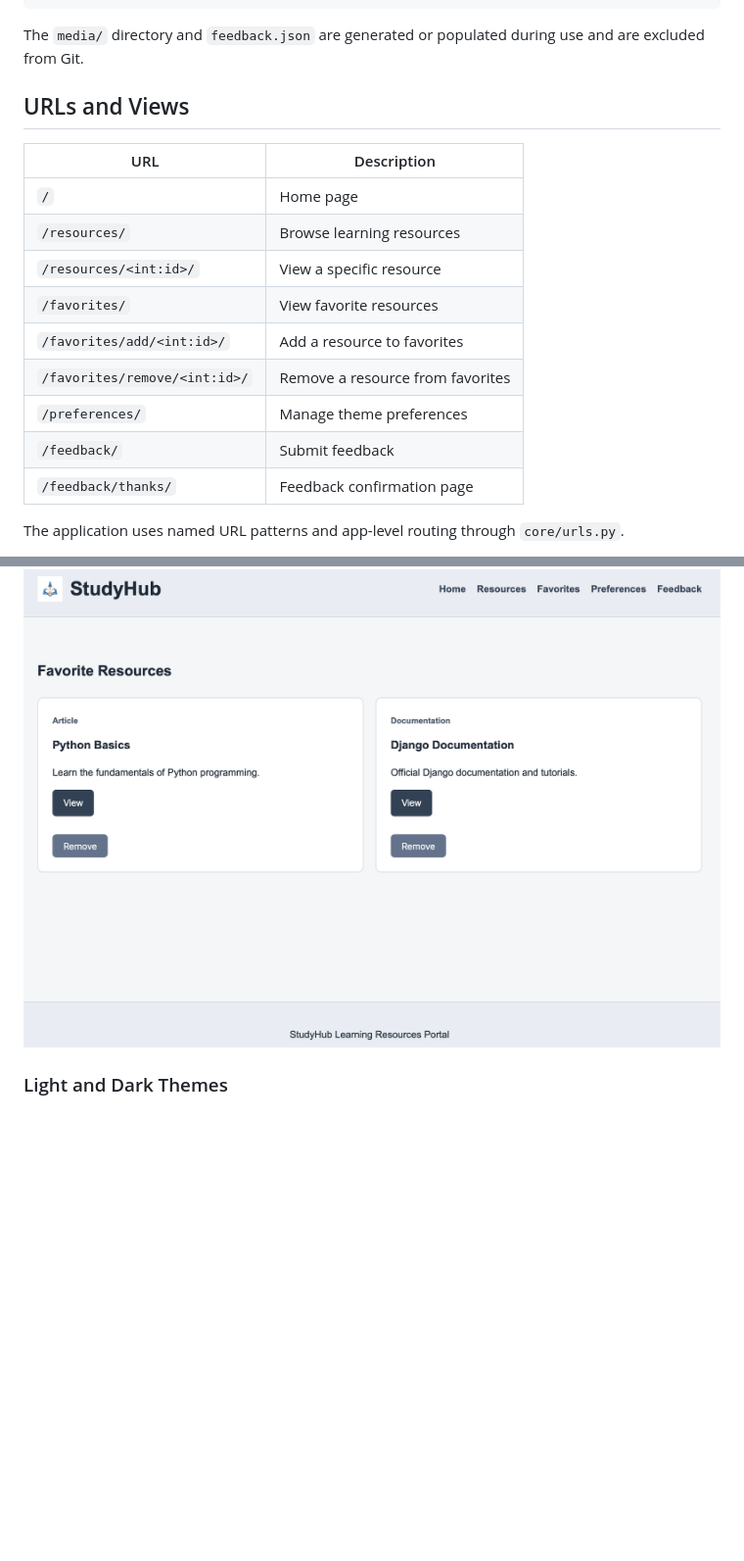
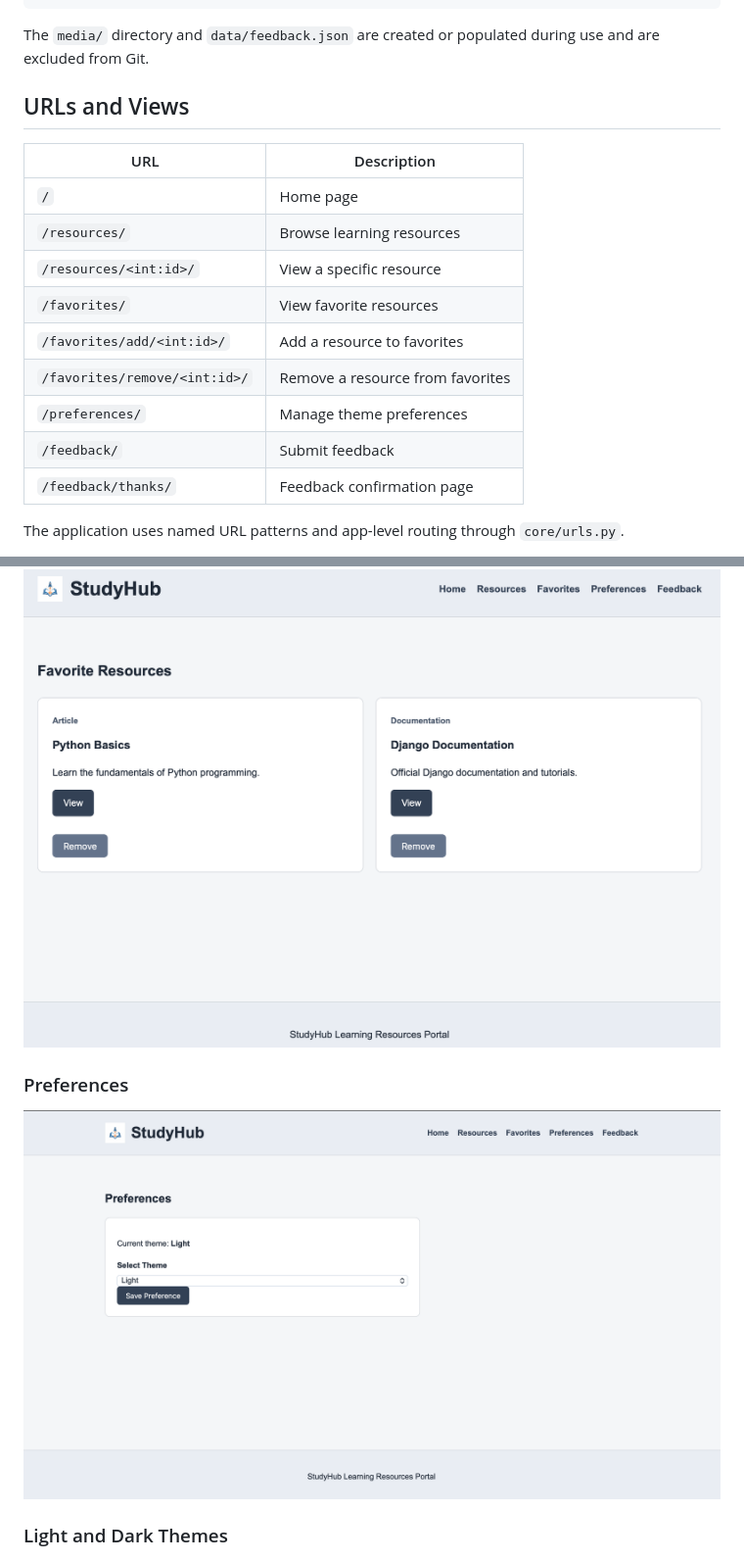
Before and after one commit to Abdullah-Albassami/AbdullahAlbassami-Unit4, a Markdown page: README.md, 2 parts joined by grey strips. Shown at 98% size. Rendered like a GitHub page; pictures changed too: screenshots/preferences.png (added); blank space fills up the shorter version.

````diff
--- a/README.md
+++ b/README.md
@@ -99,21 +108,21 @@ AbdullahAlbassami-Unit4/
         └── feedback.json
 ```
 
-The `media/` directory and `feedback.json` are generated or populated during use and are excluded from Git.
+The `media/` directory and `data/feedback.json` are created or populated during use and are excluded from Git.
 
 ## URLs and Views
 
-| URL | Description |
-|-----|-------------|
-| `/` | Home page |
-| `/resources/` | Browse learning resources |
-| `/resources/<int:id>/` | View a specific resource |
-| `/favorites/` | View favorite resources |
-| `/favorites/add/<int:id>/` | Add a resource to favorites |
+| URL                           | Description                      |
+| ----------------------------- | -------------------------------- |
+| `/`                           | Home page                        |
+| `/resources/`                 | Browse learning resources        |
+| `/resources/<int:id>/`        | View a specific resource         |
+| `/favorites/`                 | View favorite resources          |
+| `/favorites/add/<int:id>/`    | Add a resource to favorites      |
 | `/favorites/remove/<int:id>/` | Remove a resource from favorites |
-| `/preferences/` | Manage theme preferences |
-| `/feedback/` | Submit feedback |
-| `/feedback/thanks/` | Feedback confirmation page |
+| `/preferences/`               | Manage theme preferences         |
+| `/feedback/`                  | Submit feedback                  |
+| `/feedback/thanks/`           | Feedback confirmation page       |
 
 The application uses named URL patterns and app-level routing through `core/urls.py`.
 
@@ -205,6 +217,11 @@ Uploaded media files are excluded from Git.
 ![Favorites](screenshots/favorites.png)
 
+### Preferences
+
+![Preferences](screenshots/preferences.png)
+
 ### Light and Dark Themes
+
 ![Light Theme](screenshots/light_theme.png)
 
 ![Dark Theme](screenshots/dark_theme.png)
````
Also changed, not shown: other parts of README.md (+55 -41 lines), 4 other files.
